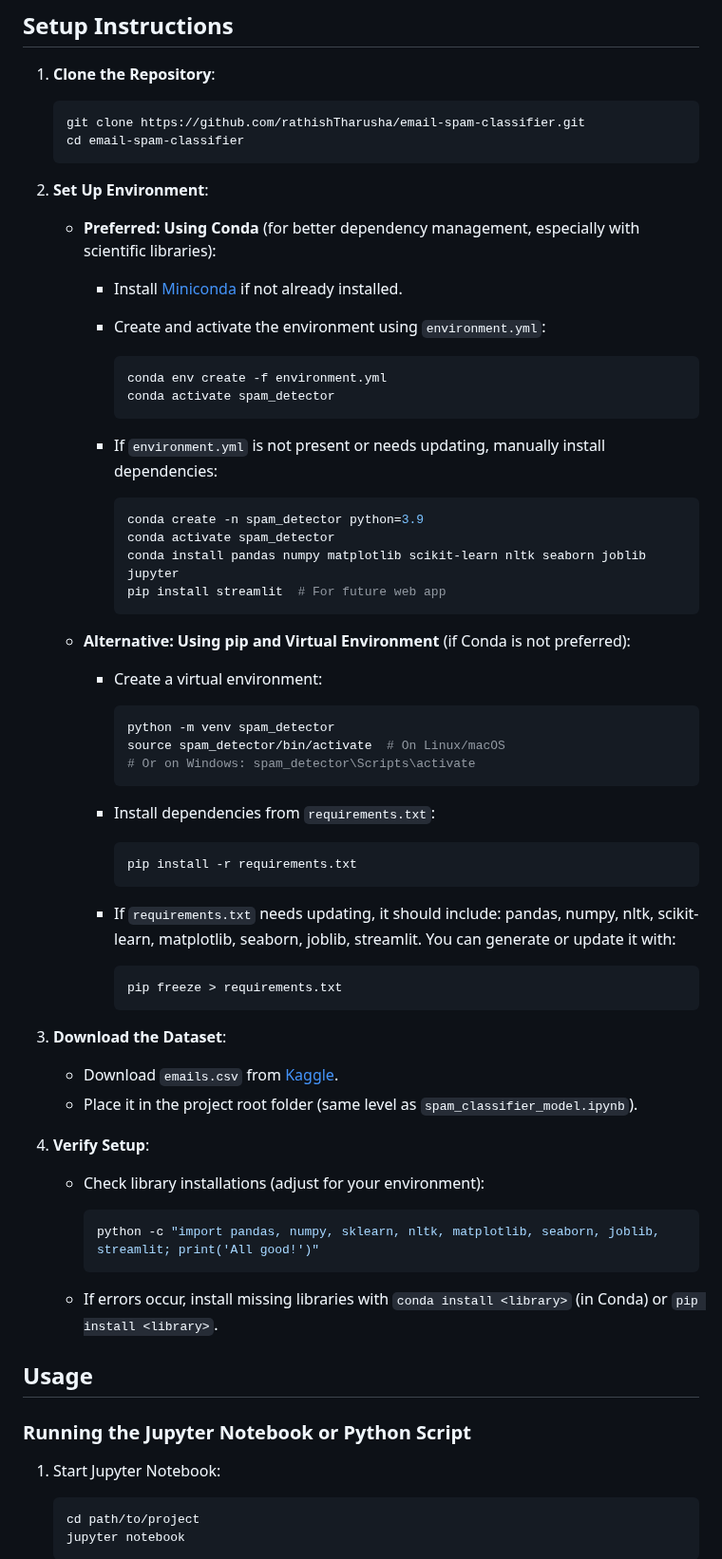
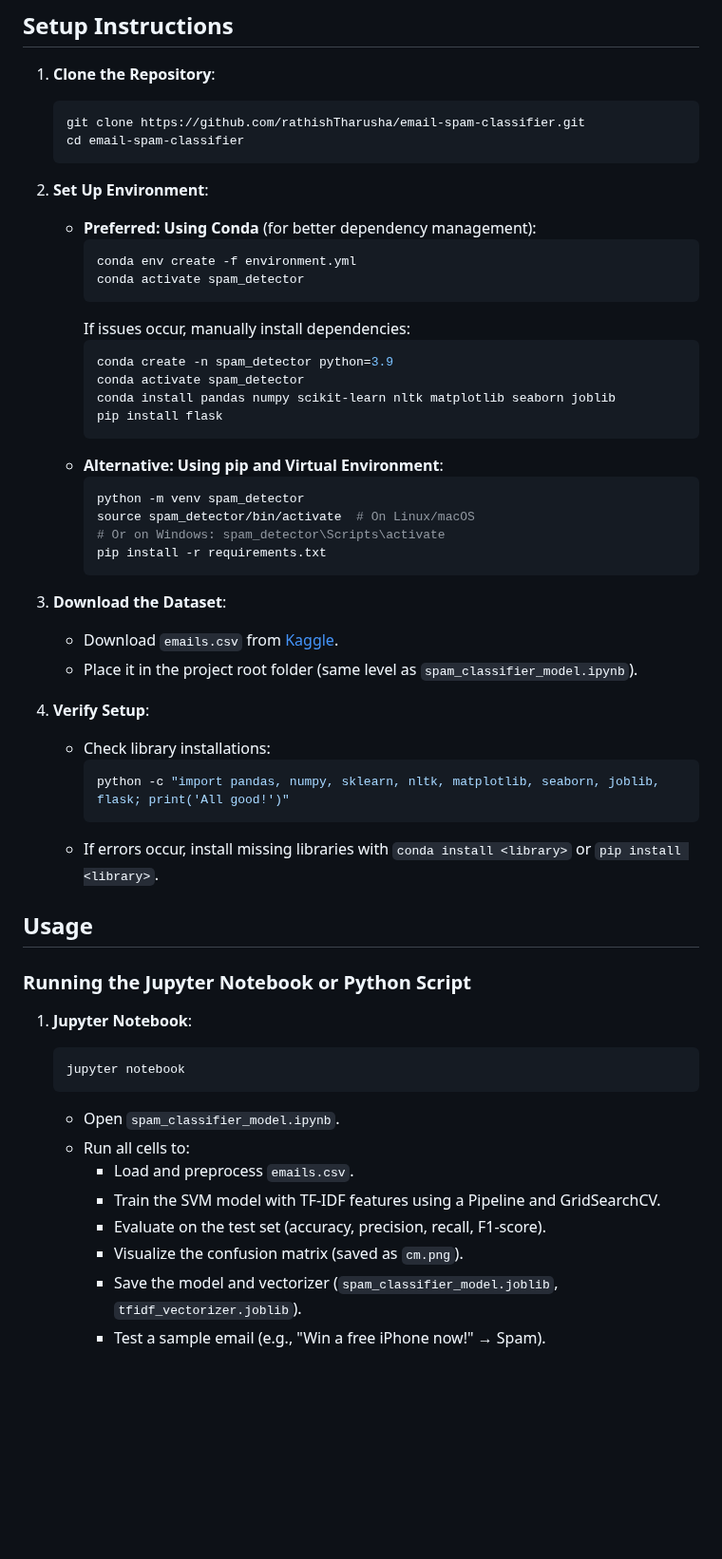
Before and after one commit to rathishTharusha/email-spam-classifier, a Markdown page: README.markdown, the part around one of its changes. Shown at 95% size. Rendered like a GitHub page; blank space fills up the shorter version.

````diff
--- a/README.markdown
+++ b/README.markdown
@@ -42,69 +45,50 @@ This project develops a high-accuracy email spam classifier using Natural Langua
    ```
 
 2. **Set Up Environment**:
-
-   - **Preferred: Using Conda** (for better dependency management, especially with scientific libraries):
-     - Install [Miniconda](https://docs.conda.io/en/latest/miniconda.html) if not already installed.
-     - Create and activate the environment using `environment.yml`:
-
-       ```bash
-       conda env create -f environment.yml
-       conda activate spam_detector
-       ```
-
-     - If `environment.yml` is not present or needs updating, manually install dependencies:
-
-       ```bash
-       conda create -n spam_detector python=3.9
-       conda activate spam_detector
-       conda install pandas numpy matplotlib scikit-learn nltk seaborn joblib jupyter
-       pip install streamlit  # For future web app
-       ```
-
-   - **Alternative: Using pip and Virtual Environment** (if Conda is not preferred):
-     - Create a virtual environment:
-
-       ```bash
-       python -m venv spam_detector
-       source spam_detector/bin/activate  # On Linux/macOS
-       # Or on Windows: spam_detector\Scripts\activate
-       ```
-
-     - Install dependencies from `requirements.txt`:
-
-       ```bash
-       pip install -r requirements.txt
-       ```
-
-     - If `requirements.txt` needs updating, it should include: pandas, numpy, nltk, scikit-learn, matplotlib, seaborn, joblib, streamlit. You can generate or update it with:
-
-       ```bash
-       pip freeze > requirements.txt
-       ```
+   - **Preferred: Using Conda** (for better dependency management):
+     ```bash
+     conda env create -f environment.yml
+     conda activate spam_detector
+     ```
+     If issues occur, manually install dependencies:
+     ```bash
+     conda create -n spam_detector python=3.9
+     conda activate spam_detector
+     conda install pandas numpy scikit-learn nltk matplotlib seaborn joblib
+     pip install flask
+     ```
+   - **Alternative: Using pip and Virtual Environment**:
+     ```bash
+     python -m venv spam_detector
+     source spam_detector/bin/activate  # On Linux/macOS
+     # Or on Windows: spam_detector\Scripts\activate
+     pip install -r requirements.txt
+     ```
 
 3. **Download the Dataset**:
-
    - Download `emails.csv` from [Kaggle](https://www.kaggle.com/datasets/jackksoncsie/spam-email-dataset).
    - Place it in the project root folder (same level as `spam_classifier_model.ipynb`).
 
 4. **Verify Setup**:
-
-   - Check library installations (adjust for your environment):
-
+   - Check library installations:
      ```bash
-     python -c "import pandas, numpy, sklearn, nltk, matplotlib, seaborn, joblib, streamlit; print('All good!')"
+     python -c "import pandas, numpy, sklearn, nltk, matplotlib, seaborn, joblib, flask; print('All good!')"
      ```
-
-   - If errors occur, install missing libraries with `conda install <library>` (in Conda) or `pip install <library>`.
+   - If errors occur, install missing libraries with `conda install <library>` or `pip install <library>`.
 
 ## Usage
 
 ### Running the Jupyter Notebook or Python Script
-
-1. Start Jupyter Notebook:
-
+1. **Jupyter Notebook**:
    ```bash
-   cd path/to/project
    jupyter notebook
    ```
+   - Open `spam_classifier_model.ipynb`.
+   - Run all cells to:
+     - Load and preprocess `emails.csv`.
+     - Train the SVM model with TF-IDF features using a Pipeline and GridSearchCV.
+     - Evaluate on the test set (accuracy, precision, recall, F1-score).
+     - Visualize the confusion matrix (saved as `cm.png`).
+     - Save the model and vectorizer (`spam_classifier_model.joblib`, `tfidf_vectorizer.joblib`).
+     - Test a sample email (e.g., "Win a free iPhone now!" → Spam).
 
````
Also changed, not shown: other parts of README.markdown (+74 -77 lines).
